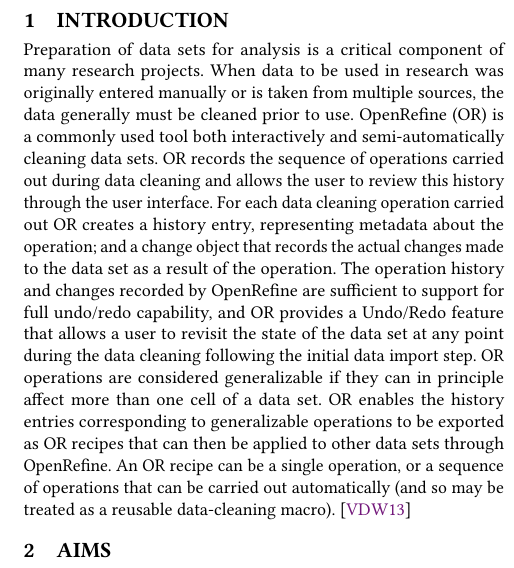
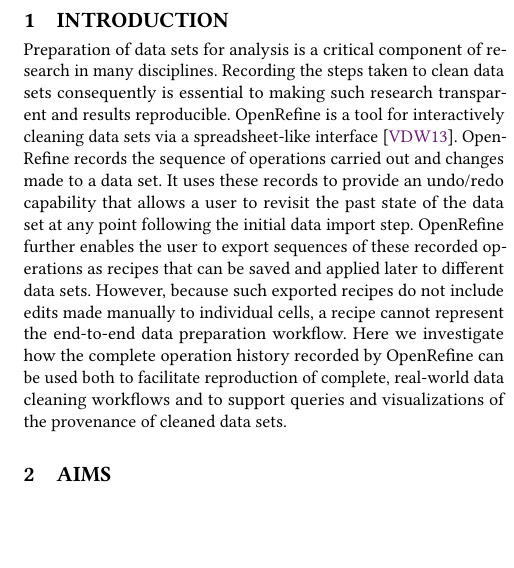
Before and after one commit to tmcphillips/openrefine-provenance, a LaTeX paper (tapp2019-poster/main.tex): part of one column of the page, cut so that both start at the same text, the shorter picture padded with empty space. Compiled offline with pdfLaTeX.

Commit message:
first draft of introduction

```diff
--- a/tapp2019-poster/main.tex
+++ b/tapp2019-poster/main.tex
@@ -33,16 +33,9 @@
 
 \section{Introduction}
 
-Preparation of data sets for analysis is a critical component of many research projects.
-When data to be used in research was originally entered manually or is taken from multiple sources, the data generally must be cleaned prior to use.
-OpenRefine (OR) is a commonly used tool both interactively and semi-automatically cleaning data sets.
-OR records the sequence of operations carried out during data cleaning and allows the user to review this history through the user interface.
-For each data cleaning operation carried out OR creates a history entry, representing metadata about the operation; and a change object that records the actual changes made to the data set as a result of the operation.
-The operation history and changes recorded by OpenRefine are sufficient to support for full undo/redo capability, and OR provides a Undo/Redo feature that allows a user to revisit the state of the data set at any point during the data cleaning following the initial data import step.
-OR operations are considered generalizable if they can in principle affect more than one cell of a data set.
-OR enables the history entries corresponding to generalizable operations to be exported as  OR recipes that can then be applied to other data sets through OpenRefine.
-An OR recipe can be a single operation, or a sequence of operations that can be carried out automatically (and so may be treated as a reusable data-cleaning macro).
-\cite{verborgh_using_2013}
+Preparation of data sets for analysis is a critical component of research in many disciplines. Recording the steps taken to clean data sets consequently is essential to making such research transparent and results reproducible. OpenRefine is a tool for interactively cleaning data sets via a spreadsheet-like interface \cite{verborgh_using_2013}. OpenRefine records the sequence of operations carried out and changes made to a data set. It uses these records to provide an undo/redo capability that allows a user to revisit the past state of the data set at any point following the initial data import step. OpenRefine further enables the user to export sequences of these recorded operations as recipes that can be saved and applied later to different data sets.  However, because such exported recipes do not include edits made manually to individual cells, a recipe cannot represent the end-to-end data preparation workflow. Here we investigate how the complete operation history recorded by OpenRefine can be used both to facilitate reproduction of complete, real-world data cleaning workflows and to support queries and visualizations of the provenance of cleaned data sets.
+
+
 \section{Aims}
 
 Describe OR's history capabilities using concepts and terminology familiar to members of the provenance research community.
```
Also changed, not shown: tapp2019-poster/main.pdf.
